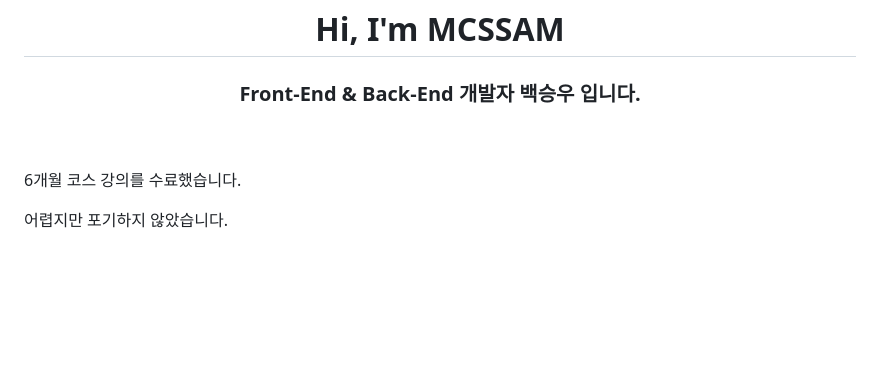
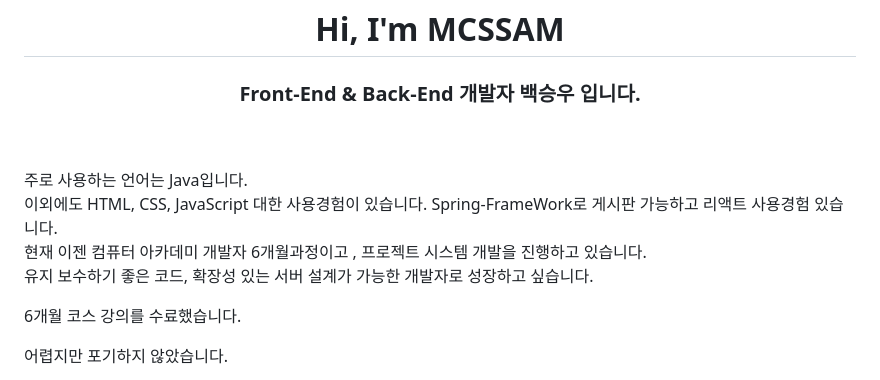
Before and after one commit to sw1134/sw1134, a Markdown page: README.md, the part around the change. Rendered like a GitHub page; blank space fills up the shorter version.

```diff
--- a/README.md
+++ b/README.md
@@ -3,6 +3,13 @@
   Front-End & Back-End 개발자 백승우 입니다.
 </h3>
 <br /><br />
+<p>
+  주로 사용하는 언어는 Java입니다. <br>
+  이외에도 HTML, CSS, JavaScript  대한 사용경험이 있습니다.
+  Spring-FrameWork로 게시판 가능하고 리액트 사용경험 있습니다. <br>
+  현재 이젠 컴퓨터 아카데미 개발자 6개월과정이고 ,  프로젝트 시스템 개발을 진행하고 있습니다.<br>
+  유지 보수하기 좋은 코드, 확장성 있는 서버 설계가 가능한 개발자로 성장하고 싶습니다.
+</p>
 <p>
   6개월 코스 강의를 수료했습니다.
 </p>
```
